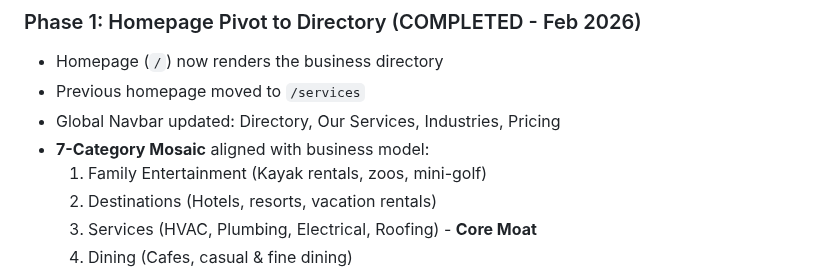
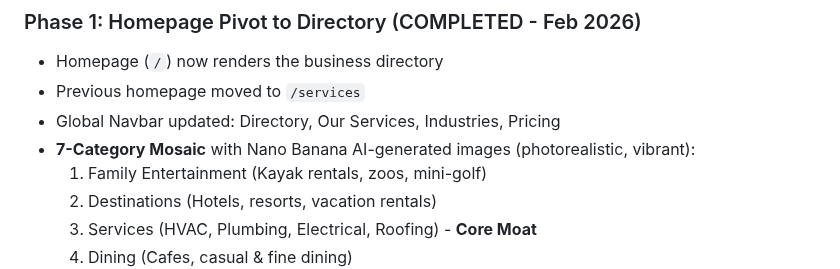
Before and after one commit to jaredtucker13-byte/greenline365-web, a Markdown page: memory/PRD.md, the part around the change. Rendered like a GitHub page.

Commit message:
auto-commit for 72464a70-9134-4ba3-8a20-43f38ee4ebac

```diff
--- a/memory/PRD.md
+++ b/memory/PRD.md
@@ -35,7 +35,7 @@ GreenLine365 is a directory-first lead generation platform. The initial goal was
 - Homepage (`/`) now renders the business directory
 - Previous homepage moved to `/services`
 - Global Navbar updated: Directory, Our Services, Industries, Pricing
-- **7-Category Mosaic** aligned with business model:
+- **7-Category Mosaic** with Nano Banana AI-generated images (photorealistic, vibrant):
   1. Family Entertainment (Kayak rentals, zoos, mini-golf)
   2. Destinations (Hotels, resorts, vacation rentals)
   3. Services (HVAC, Plumbing, Electrical, Roofing) - **Core Moat**
```
